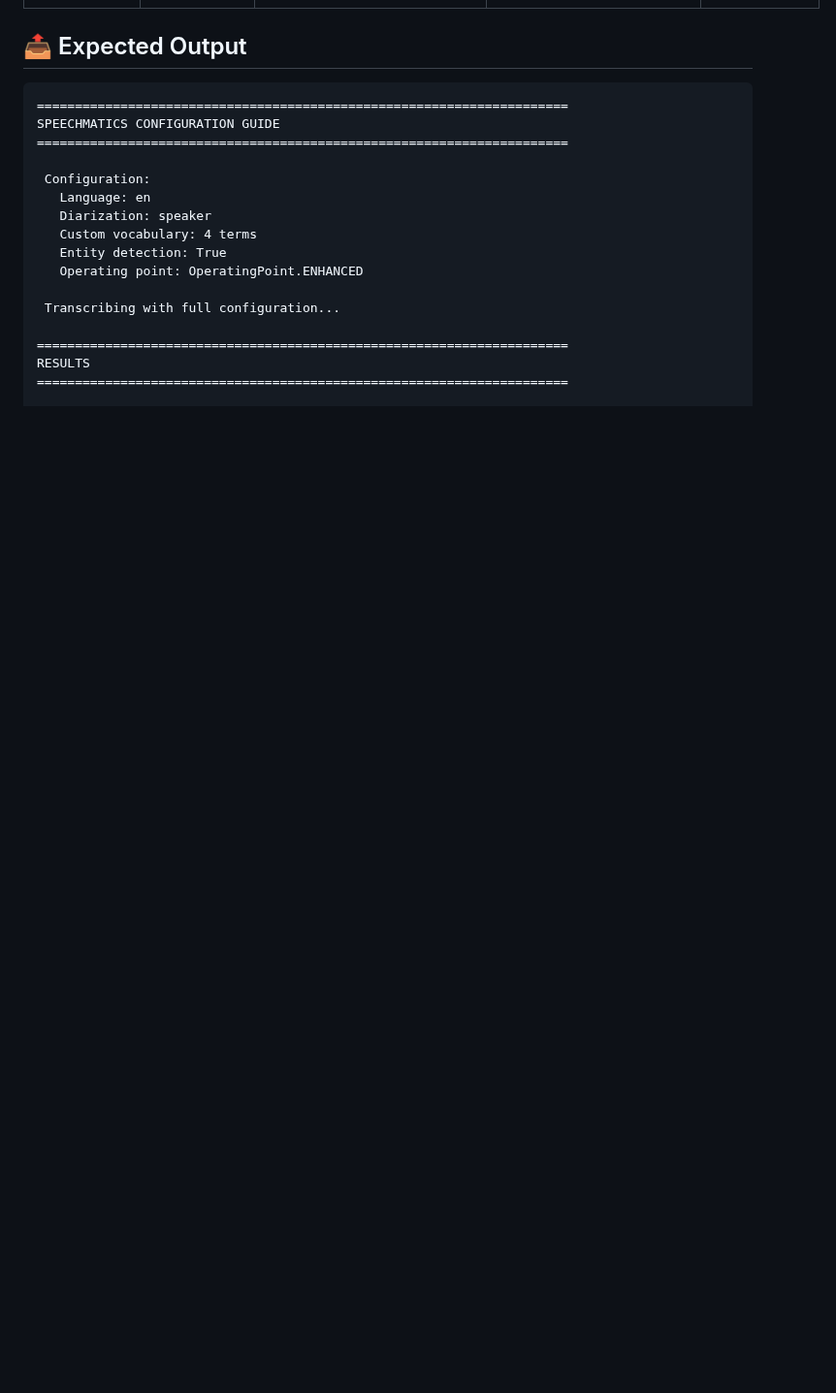
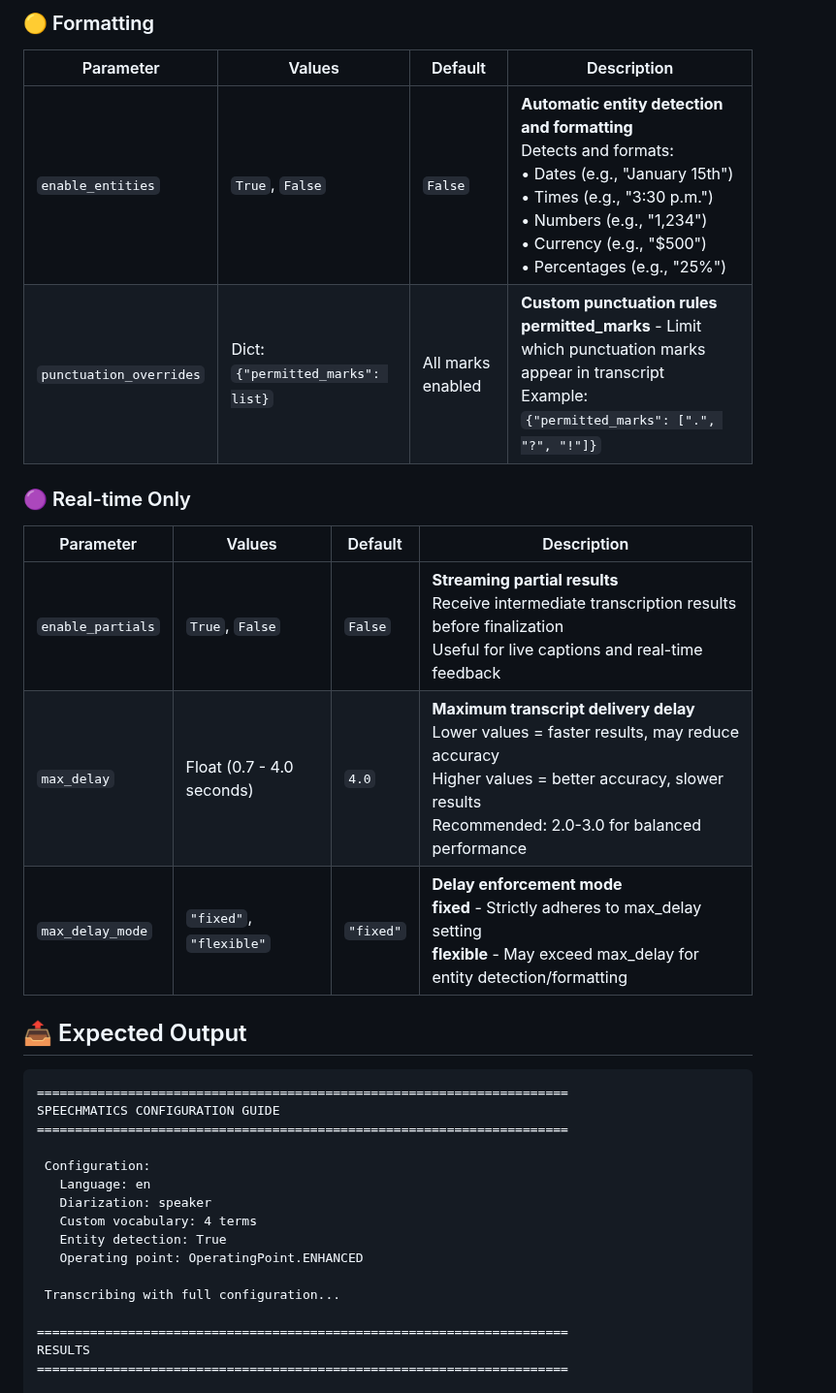
Before and after one commit to speechmatics/speechmatics-academy, a Markdown page: basics/03-configuration-guide/README.md, the part around one of its changes. Shown at 97% size. GitHub-like rendering; blank space fills up the shorter version.

```diff
--- a/basics/03-configuration-guide/README.md
+++ b/basics/03-configuration-guide/README.md
@@ -210,3 +213,17 @@ if __name__ == "__main__":
+### 🟡 Formatting
+
+| Parameter | Values | Default | Description |
+|-----------|--------|---------|-------------|
+| `enable_entities` | `True`, `False` | `False` | **Automatic entity detection and formatting**<br>Detects and formats:<br>• Dates (e.g., "January 15th")<br>• Times (e.g., "3:30 p.m.")<br>• Numbers (e.g., "1,234")<br>• Currency (e.g., "$500")<br>• Percentages (e.g., "25%") |
+| `punctuation_overrides` | Dict: `{"permitted_marks": list}` | All marks enabled | **Custom punctuation rules**<br>**permitted_marks** - Limit which punctuation marks appear in transcript<br>Example: `{"permitted_marks": [".", "?", "!"]}` |
+
+### 🟣 Real-time Only
+
+| Parameter | Values | Default | Description |
+|-----------|--------|---------|-------------|
+| `enable_partials` | `True`, `False` | `False` | **Streaming partial results**<br>Receive intermediate transcription results before finalization<br>Useful for live captions and real-time feedback |
+| `max_delay` | Float (0.7 - 4.0 seconds) | `4.0` | **Maximum transcript delivery delay**<br>Lower values = faster results, may reduce accuracy<br>Higher values = better accuracy, slower results<br>Recommended: 2.0-3.0 for balanced performance |
+| `max_delay_mode` | `"fixed"`, `"flexible"` | `"fixed"` | **Delay enforcement mode**<br>**fixed** - Strictly adheres to max_delay setting<br>**flexible** - May exceed max_delay for entity detection/formatting |
 
 ## 📤 Expected Output
 
```
Also changed, not shown: other parts of basics/03-configuration-guide/README.md (+18 -15 lines), README.md (+5 -2 lines).
